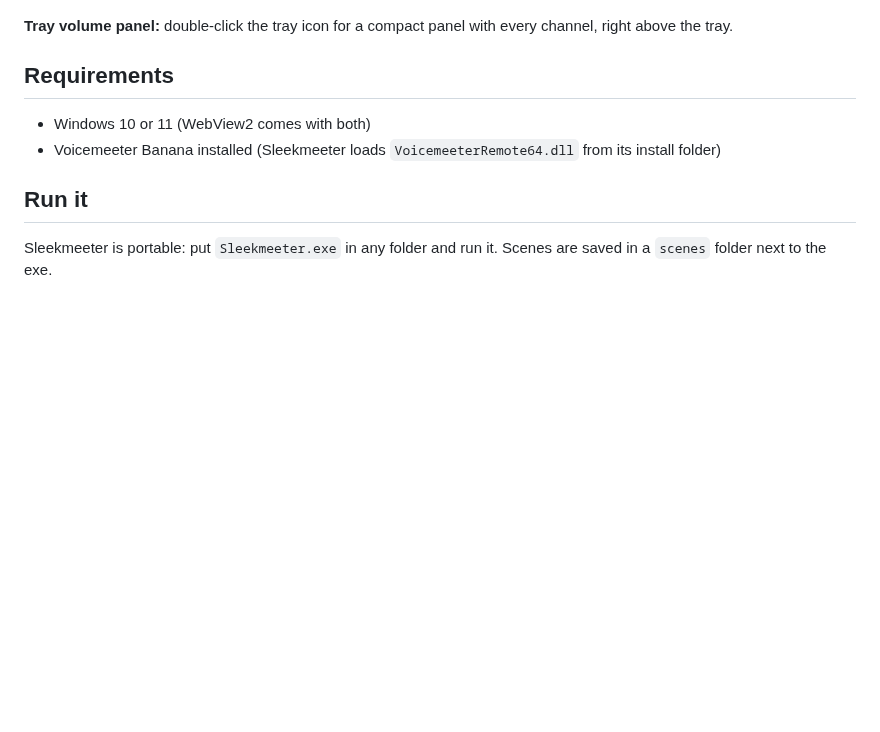
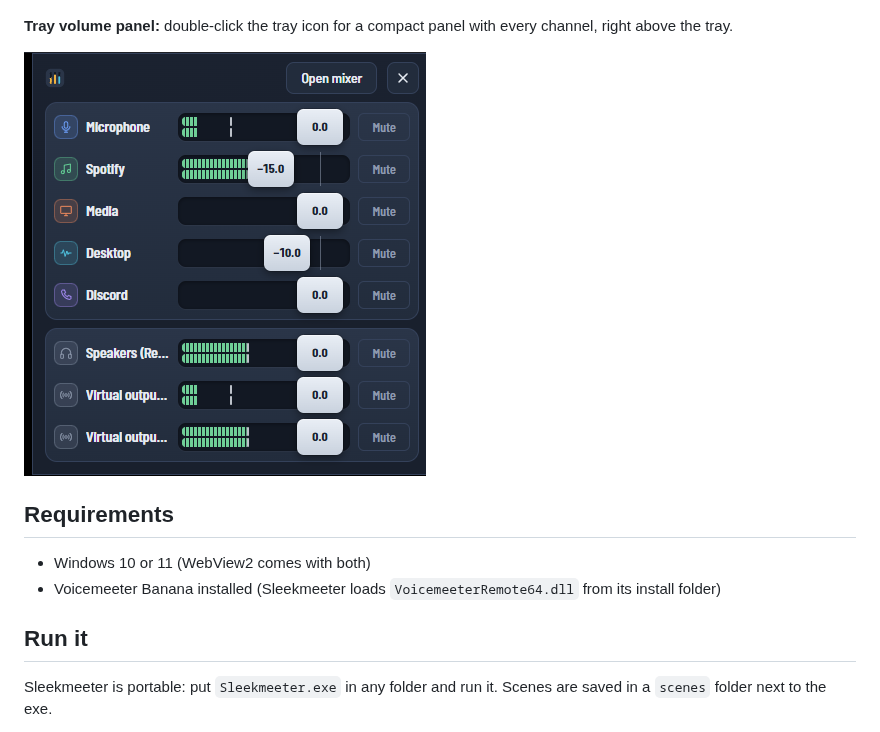
Before and after one commit to minimalhandle/SleekMeeter, a Markdown page: README.md, the part around the change. Drawn GitHub-style; pictures changed too: docs/screenshots/volume-panel.png; blank space fills up the shorter version.

Commit message:
Add tray volume panel screenshot to README
Co-Authored-By: Claude Opus 5.5 <noreply@anthropic.com>
Claude-Session: https://claude.ai/code/session_01CauzMqJMztpKQTnZzufjxf

```diff
--- a/README.md
+++ b/README.md
@@ -5,6 +5,8 @@ A modern face for Voicemeeter Banana. Sleekmeeter sits on top of Voicemeeter and
 ![Sleekmeeter's mixer: five input strips and three outputs, each fader doubling as a level meter](docs/screenshots/mixer.png)
 
 **Tray volume panel:** double-click the tray icon for a compact panel with every channel, right above the tray.
+
+![The tray volume panel: one slim fader and mute button per channel](docs/screenshots/volume-panel.png)
 
 ## Requirements
 
```
